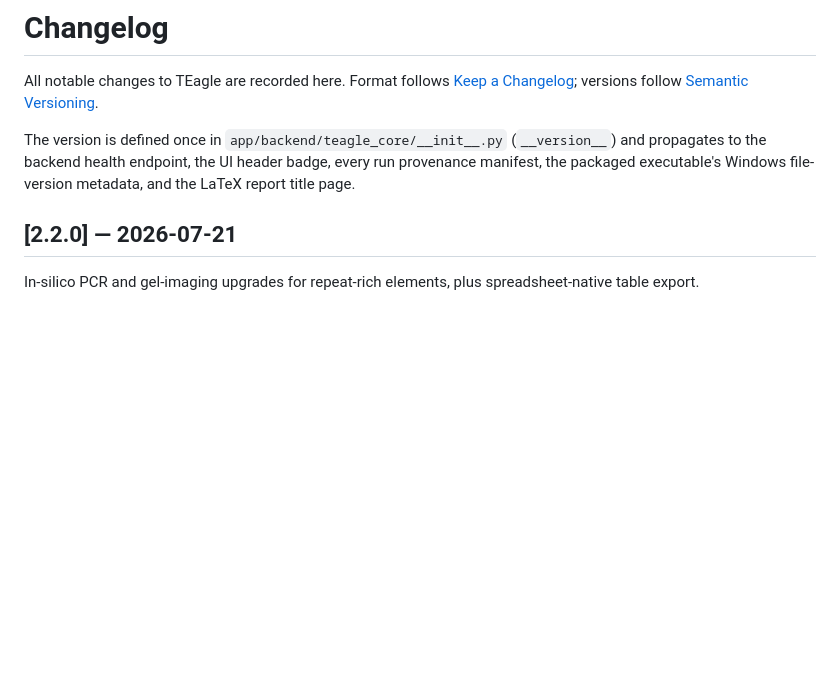
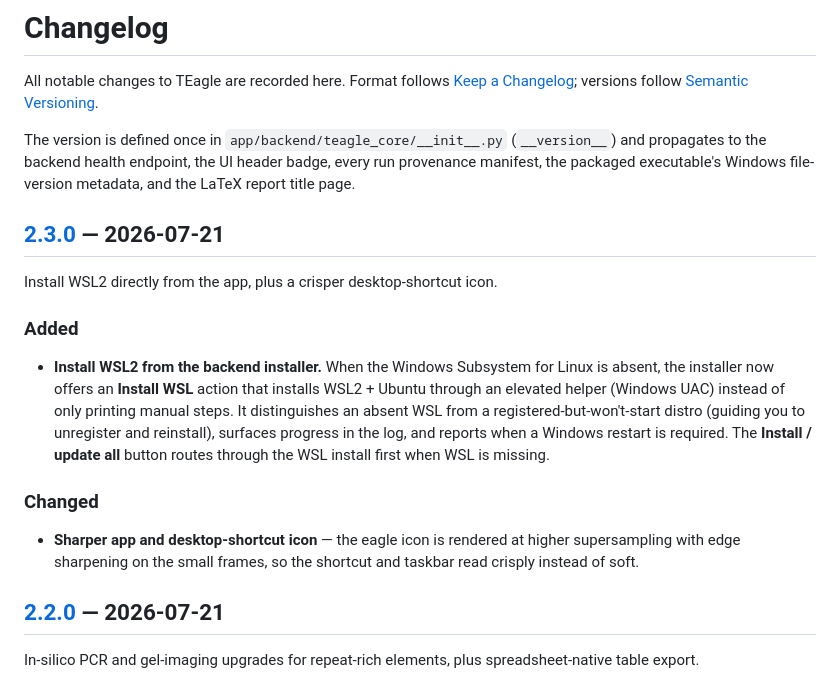
Before and after one commit to tunabirgun/TEagle, a Markdown page: CHANGELOG.md, the part around the change printed below. Rendered like a GitHub page; blank space fills up the shorter version.

```diff
--- a/CHANGELOG.md
+++ b/CHANGELOG.md
@@ -8,6 +8,16 @@ The version is defined once in `app/backend/teagle_core/__init__.py` (`__version
 and propagates to the backend health endpoint, the UI header badge, every run
 provenance manifest, the packaged executable's Windows file-version metadata, and
 the LaTeX report title page.
+
+## [2.3.0] — 2026-07-21
+
+Install WSL2 directly from the app, plus a crisper desktop-shortcut icon.
+
+### Added
+- **Install WSL2 from the backend installer.** When the Windows Subsystem for Linux is absent, the installer now offers an **Install WSL** action that installs WSL2 + Ubuntu through an elevated helper (Windows UAC) instead of only printing manual steps. It distinguishes an absent WSL from a registered-but-won't-start distro (guiding you to unregister and reinstall), surfaces progress in the log, and reports when a Windows restart is required. The **Install / update all** button routes through the WSL install first when WSL is missing.
+
+### Changed
+- **Sharper app and desktop-shortcut icon** — the eagle icon is rendered at higher supersampling with edge sharpening on the small frames, so the shortcut and taskbar read crisply instead of soft.
 
 ## [2.2.0] — 2026-07-21
 
```
Also changed, not shown: other parts of CHANGELOG.md (+2 -0 lines), README.md (+2 -2 lines), docs/img/overview.png, 10 other files.
